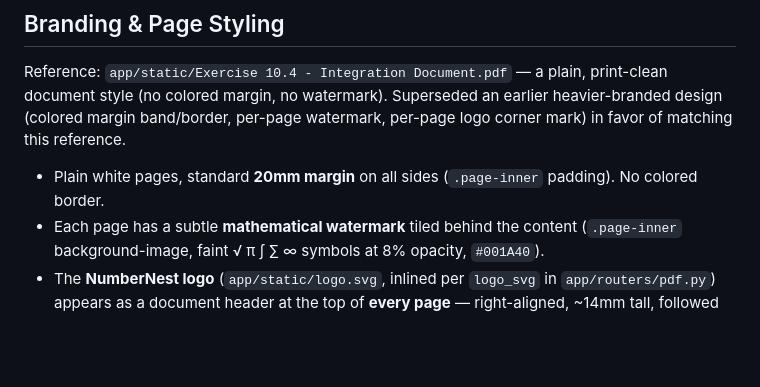
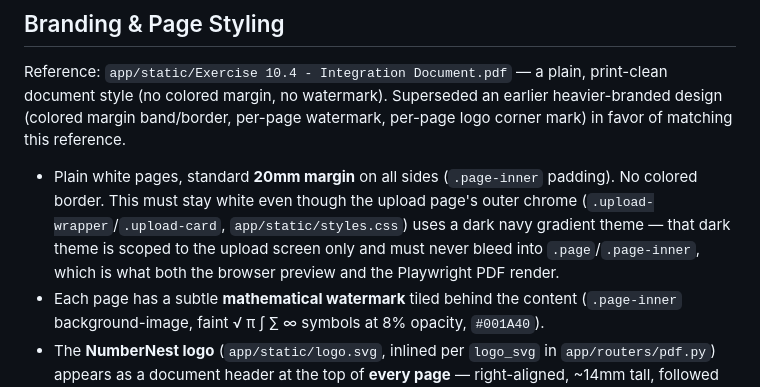
Before and after one commit to ripon1995/pdf-generator, a Markdown page: .claude/feature-1-image-to-pdf.md, the part around the change. Drawn GitHub-style; blank space fills up the shorter version.

Commit message:
feature-2: update context file

```diff
--- a/.claude/feature-1-image-to-pdf.md
+++ b/.claude/feature-1-image-to-pdf.md
@@ -28,7 +28,7 @@ Before the PDF is downloaded, the user should be shown a preview of the generate
 
 Reference: `app/static/Exercise 10.4 - Integration Document.pdf` — a plain, print-clean document style (no colored margin, no watermark). Superseded an earlier heavier-branded design (colored margin band/border, per-page watermark, per-page logo corner mark) in favor of matching this reference.
 
-- Plain white pages, standard **20mm margin** on all sides (`.page-inner` padding). No colored border.
+- Plain white pages, standard **20mm margin** on all sides (`.page-inner` padding). No colored border. This must stay white even though the upload page's outer chrome (`.upload-wrapper`/`.upload-card`, `app/static/styles.css`) uses a dark navy gradient theme — that dark theme is scoped to the upload screen only and must never bleed into `.page`/`.page-inner`, which is what both the browser preview and the Playwright PDF render.
 - Each page has a subtle **mathematical watermark** tiled behind the content (`.page-inner` background-image, faint √ π ∫ ∑ ∞ symbols at 8% opacity, `#001A40`).
 - The **NumberNest logo** (`app/static/logo.svg`, inlined per `logo_svg` in `app/routers/pdf.py`) appears as a document header at the top of **every page** — right-aligned, ~14mm tall, followed by a double rule (`#001A40`) separating it from the content.
 - Same header row: a **chapter label**, centered, bold (`অনুশীলনী-{value}`), driven by a required "Enter chapter name" text input on the upload page (e.g. `3.7`, `2.5`), submitted alongside the images and stored per-session (`app/routers/pdf.py`, `_sessions[id]["chapter"]`). The three-part row (empty spacer / chapter / logo, each `flex: 1`) keeps the chapter text centered on the full page width regardless of logo size — deliberately not `position: absolute`, since an earlier absolute-positioned header element got silently painted over by `.page-inner`'s background once the page padding no longer kept them apart.
```
